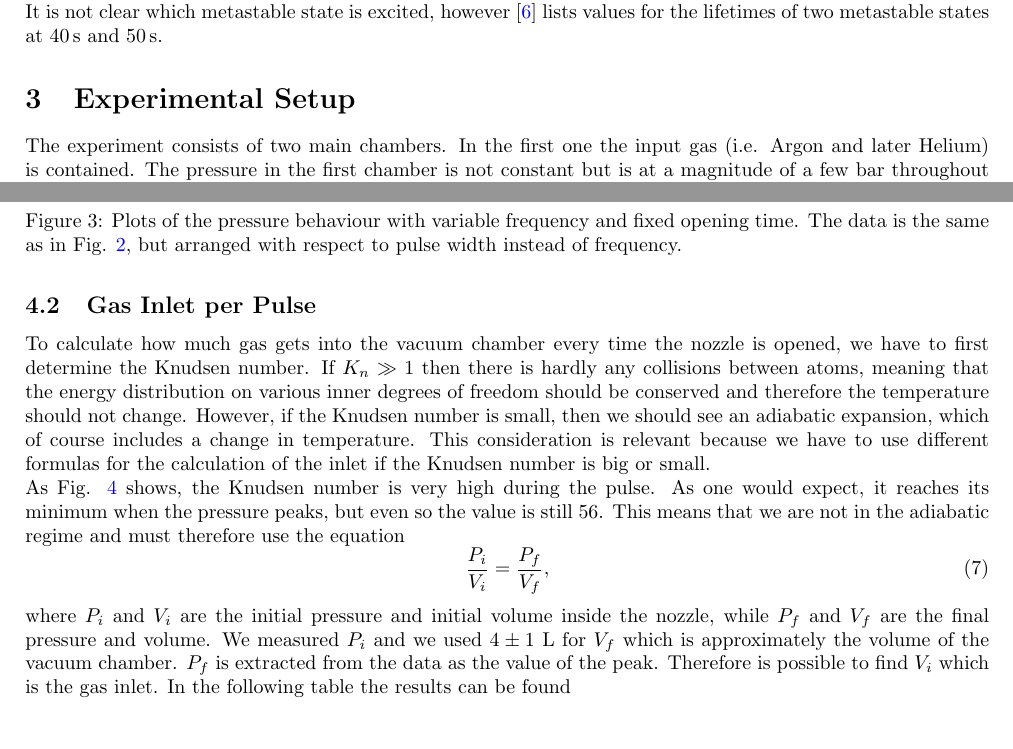
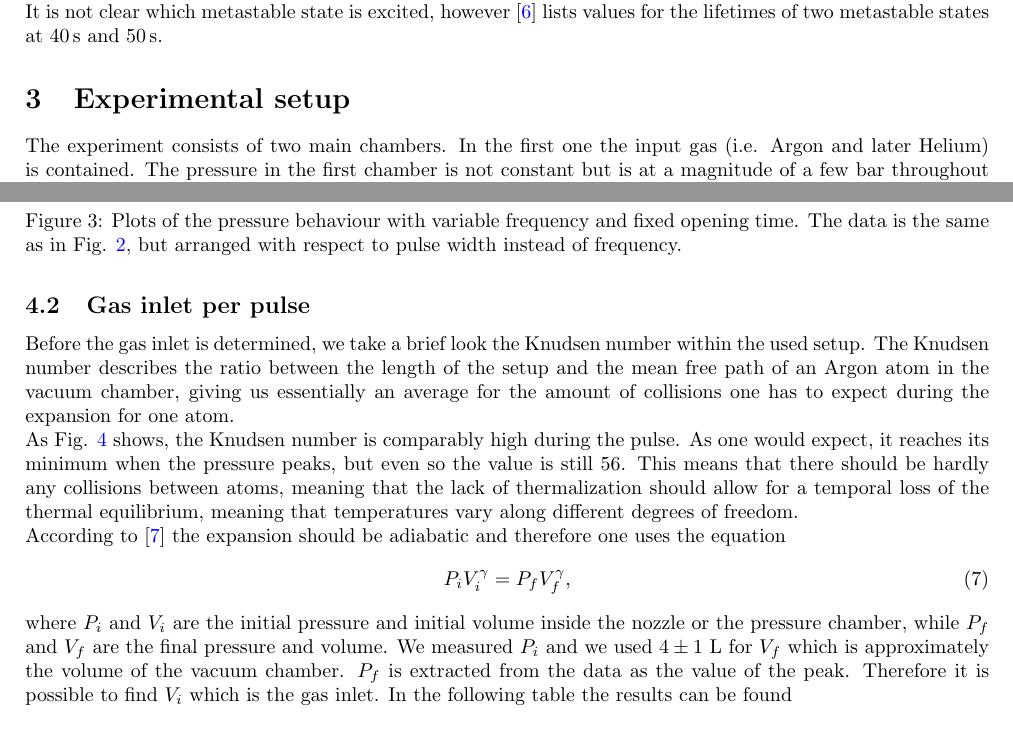
Before and after one commit to kante95/FP3, a LaTeX paper (Exp 6/report/main.tex): two parts of pages 3 and 6 of 12, joined at a grey line, cut so that both start at the same text. Compiled offline with pdfLaTeX.

Commit message:
adiabatic expansion fixed

```diff
--- a/Exp 6/report/main.tex
+++ b/Exp 6/report/main.tex
@@ -112,7 +112,7 @@ where $v_s$ is the speed of sound in the gas given by $v_s = \sqrt{\gamma k_\mat
 To excite Argon atoms a plasma discharge between to electrodes is used in this experiment. Argon atoms collide with electrons during the discharge and are excited to a metastable state with an energy of almost \SI{12}{\electronvolt} according to \cite{script}. This should then be enough energy to cause the emission of a secondary electron in the electron multiplier, which is used as a detector. \\
 It is not clear which metastable state is excited, however \cite{lifetime} lists values for the lifetimes of two metastable states at \SI{40}{\s} and \SI{50}{\s}.
 
-\section{Experimental Setup}
+\section{Experimental setup}
 The experiment consists of two main chambers. In the first one the input gas (i.e. Argon and later Helium) is contained. The pressure in the first chamber is not constant but is at a magnitude of a few \si{\bar} throughout the experiment. The second chamber is continuously emptied by a turbo-molecular pump, which is backed by a diaphragm pump. The chambers are connected via an orifice that is opened and closed by a piezo crystal. To vary the frequency and the time period of inlet one just has to accordingly modulate the electrical pulses on the piezo.
 \newline
 The open orifice allows for a small gas pulse to reach the vacuum chamber, where it can expand at supersonic speed. This leads to a change in the measured pressure inside the vacuum chamber, which is measured by a cold cathode ionization gauge.\cite{cold_cathode} To put it into simple terms, a DC voltage excites a discharge between to unheated electrodes (cathode and anode). Positive and negative charge carriers produced by collisions of electrons and gas particles move to their respective electrode and are detected. However, to properly use this method, one has to include a correction for the used gas, as different gases have different ionization behaviour.
@@ -237,15 +237,16 @@ In Fig. \ref{fig_pressure_characterization} and Fig. \ref{fig_width_characteriza
   \label{fig_width_characterization}
 \end{figure}
 
-\subsection{Gas Inlet per Pulse}
-To calculate how much gas gets into the vacuum chamber every time the nozzle is opened, we have to first determine the Knudsen number. If $K_n \gg 1$ then there is hardly any collisions between atoms, meaning that the energy distribution on various inner degrees of freedom should be conserved and therefore the temperature should not change. However, if the Knudsen number is small, then we should see an adiabatic expansion, which of course includes a change in temperature. This consideration is relevant because we have to use different formulas for the calculation of the inlet if the Knudsen number is big or small.
+\subsection{Gas inlet per pulse}
+Before the gas inlet is determined, we take a brief look the Knudsen number within the used setup. The Knudsen number describes the ratio between the length of the setup and the mean free path of an Argon atom in the vacuum chamber, giving us essentially an average for the amount of collisions one has to expect during the expansion for one atom.
 \\
-As Fig. \ref{fig_knudsennumber} shows, the Knudsen number is very high during the pulse. As one would expect, it reaches its minimum when the pressure peaks, but even so the value is still $56$. % we must use the precise value with error, I just approximated it with the graph
-This means that we are not in the adiabatic regime and must therefore use the equation
+As Fig. \ref{fig_knudsennumber} shows, the Knudsen number is comparably high during the pulse. As one would expect, it reaches its minimum when the pressure peaks, but even so the value is still $56$. This means that there should be hardly any collisions between atoms, meaning that the lack of thermalization should allow for a temporal loss of the thermal equilibrium, meaning that temperatures vary along different degrees of freedom.
+\\
+According to \cite{illinois} the expansion should be adiabatic and therefore one uses the equation
 \begin{equation}
-	\frac{P_i}{V_i} = \frac{P_f}{V_f},
+	P_i V_i^\gamma = P_f V_f^\gamma,
 \end{equation}
-where $P_i$ and $V_i$ are the initial pressure and initial volume inside the nozzle, while $P_f$ and $V_f$ are the final pressure and volume. We measured $P_i$ and we used $4\pm 1$ L for $V_f$ which is approximately the volume of the vacuum chamber. $P_f$ is extracted from the data as the value of the peak. Therefore is possible to find $V_i$ which is the gas inlet. In the following table the results can be found
+where $P_i$ and $V_i$ are the initial pressure and initial volume inside the nozzle or the pressure chamber, while $P_f$ and $V_f$ are the final pressure and volume. We measured $P_i$ and we used $4\pm 1$ L for $V_f$ which is approximately the volume of the vacuum chamber. $P_f$ is extracted from the data as the value of the peak. Therefore it is possible to find $V_i$ which is the gas inlet. In the following table the results can be found
 \begin{table}[H]
 \centering
 \begin{tabular}{ccc} \toprule
```
Also changed, not shown: Exp 6/report/main.tex (10 more changed lines).
